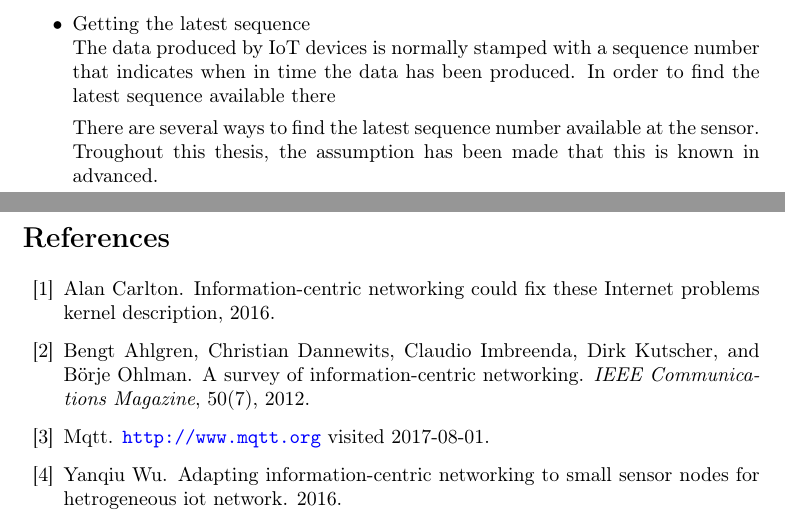
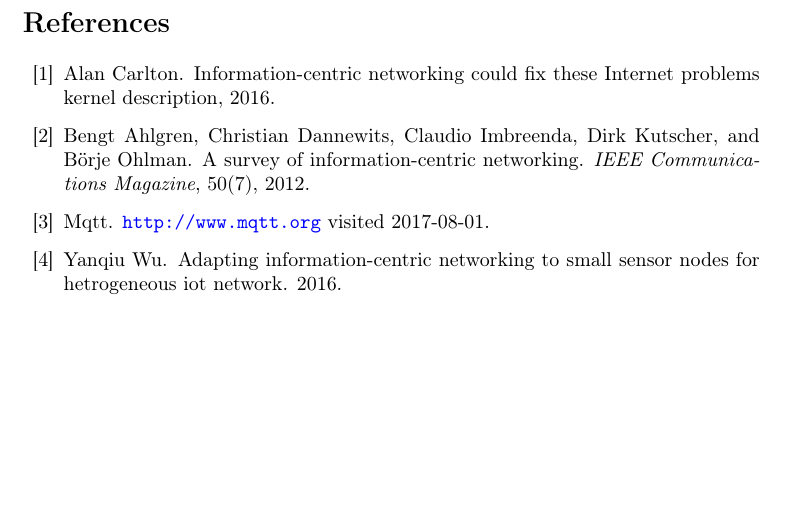
Before and after one commit to juffeboy/thesis_rapport, a LaTeX paper (main.tex, which reads section/future_work.tex): two parts of pages 36 and 37 of 38 before the commit and part of page 36 of 37 after it, the two joined at a grey line, cut at the place of the change, the shorter picture padded with empty space. Compiled offline with pdfLaTeX.

Commit message:
tog bort en bullit

```diff
--- a/section/future_work.tex
+++ b/section/future_work.tex
@@ -25,10 +25,10 @@ Another interesting aspect for evaluation is how well ICN performs, within the I
 This could test the limits of the ICN architecture from several perspectives and push the development of ICN as a whole forward.
 
 
-\begin{itemize}
-\item Getting the latest sequence\\
-The data produced by IoT devices is normally stamped with a sequence number that indicates when in time the data has been produced. In order to find the latest sequence available there
-
-There are several ways to find the latest sequence number available at the sensor. Troughout this thesis, the assumption has been made that this is known in advanced.
-
-\end{itemize}
+%\begin{itemize}
+%\item Getting the latest sequence\\
+%The data produced by IoT devices is normally stamped with a sequence number that indicates when in time the data has been produced. In order to find the latest sequence %available there
+%
+%There are several ways to find the latest sequence number available at the sensor. Troughout this thesis, the assumption has been made that this is known in advanced.
+%
+%\end{itemize}
```
Also changed, not shown: main.pdf, 3 other files.
